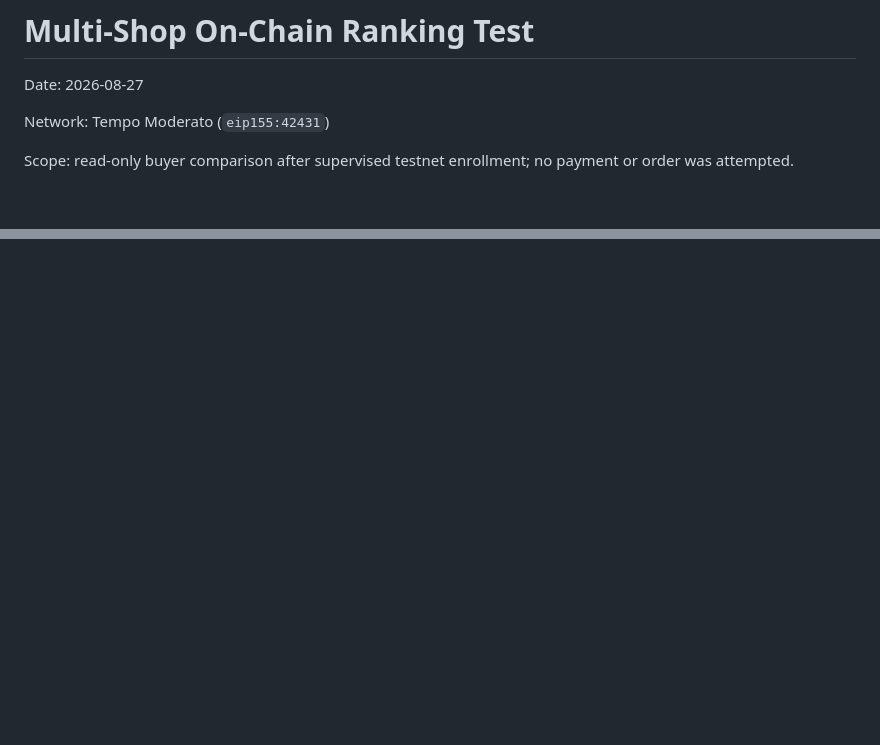
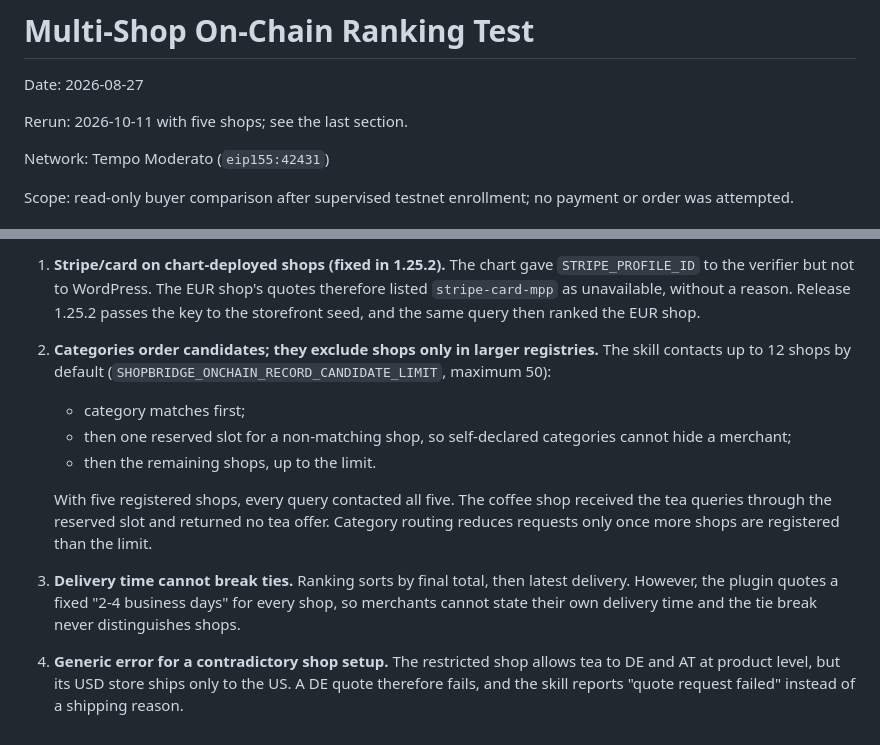
Before and after one commit to GiraeffleAeffle/agentcart-tempo-shopbridge, a Markdown page: docs/MULTISHOP_ONCHAIN_RANKING_TEST.md, 2 parts joined by grey strips. Rendered like a GitHub page; blank space fills up the shorter version.

```diff
--- a/docs/MULTISHOP_ONCHAIN_RANKING_TEST.md
+++ b/docs/MULTISHOP_ONCHAIN_RANKING_TEST.md
@@ -1,6 +1,8 @@
 # Multi-Shop On-Chain Ranking Test
 
 Date: 2026-08-27
+
+Rerun: 2026-10-11 with five shops; see the last section.
 
 Network: Tempo Moderato (`eip155:42431`)
 
@@ -86,0 +139,25 @@ and the multi-shop rehearsal caught it before external merchant testing.
+1. **Stripe/card on chart-deployed shops (fixed in 1.25.2).** The chart gave
+   `STRIPE_PROFILE_ID` to the verifier but not to WordPress. The EUR shop's
+   quotes therefore listed `stripe-card-mpp` as unavailable, without a reason.
+   Release 1.25.2 passes the key to the storefront seed, and the same query
+   then ranked the EUR shop.
+2. **Categories order candidates; they exclude shops only in larger
+   registries.** The skill contacts up to 12 shops by default
+   (`SHOPBRIDGE_ONCHAIN_RECORD_CANDIDATE_LIMIT`, maximum 50):
+   - category matches first;
+   - then one reserved slot for a non-matching shop, so self-declared
+     categories cannot hide a merchant;
+   - then the remaining shops, up to the limit.
+
+   With five registered shops, every query contacted all five. The coffee
+   shop received the tea queries through the reserved slot and returned no tea
+   offer. Category routing reduces requests only once more shops are
+   registered than the limit.
+3. **Delivery time cannot break ties.** Ranking sorts by final total, then
+   latest delivery. However, the plugin quotes a fixed "2-4 business days" for
+   every shop, so merchants cannot state their own delivery time and the tie
+   break never distinguishes shops.
+4. **Generic error for a contradictory shop setup.** The restricted shop allows
+   tea to DE and AT at product level, but its USD store ships only to the US. A
+   DE quote therefore fails, and the skill reports "quote request failed"
+   instead of a shipping reason.
```
Also changed, not shown: other parts of docs/MULTISHOP_ONCHAIN_RANKING_TEST.md (+50 -0 lines).
